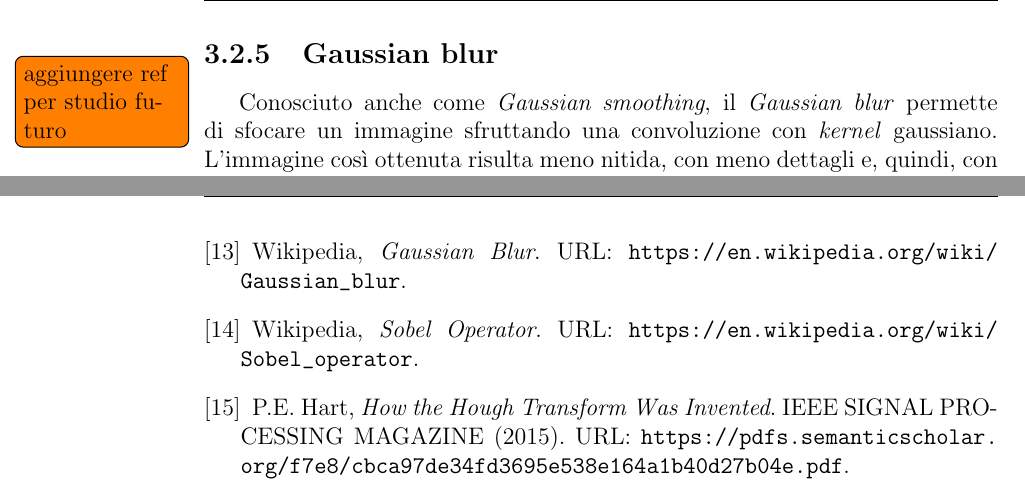
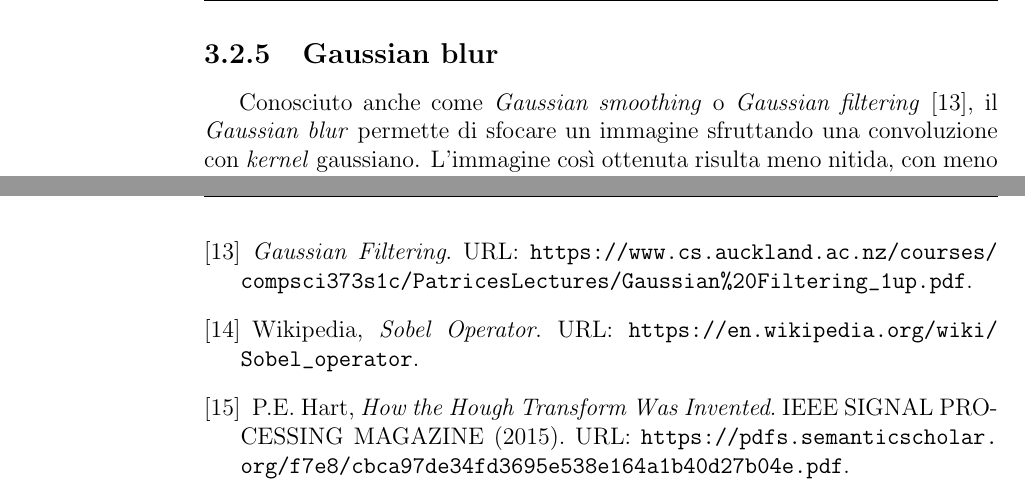
Before and after one commit to Nyriu/Tesi, a LaTeX book (tesi.tex, which reads biblio.tex, chapters/il_dataset.tex): two parts of pages 28 and 70 of 70, joined at a grey line, cut so that both start at the same text. Compiled offline with pdfLaTeX.

Commit message:
gau filter ok

```diff
--- a/biblio.tex
+++ b/biblio.tex
@@ -96,10 +96,13 @@ URL: \url{https://en.wikipedia.org/wiki/Histogram_equalization}.
 URL: \url{https://www.math.uci.edu/icamp/courses/math77c/demos/hist_eq.pdf}.
 
 
-\bibitem{wikipedia-gaussian-blur}
-Wikipedia,
-\emph{Gaussian Blur}.
-URL: \url{https://en.wikipedia.org/wiki/Gaussian_blur}.
+%\bibitem{wikipedia-gaussian-blur}
+%Wikipedia,
+%\emph{Gaussian Blur}.
+%URL: \url{https://en.wikipedia.org/wiki/Gaussian_blur}.
+\bibitem{gaussian-filtering}
+\emph{Gaussian Filtering}.
+URL: \url{https://www.cs.auckland.ac.nz/courses/compsci373s1c/PatricesLectures/Gaussian%20Filtering_1up.pdf}.
 
 
 \bibitem{wikipedia-sobel}
--- a/chapters/il_dataset.tex
+++ b/chapters/il_dataset.tex
@@ -472,8 +472,8 @@ Sostanzialmente abbiamo ricolorato ogni pixel dell'immagine di partenza con colo
 \end{figure}
 
 \clearpage
-\subsection {Gaussian blur} \todo[noline]{aggiungere ref per studio futuro}
-Conosciuto anche come \textit{Gaussian smoothing}, il \textit{Gaussian blur} permette di sfocare un immagine sfruttando una convoluzione con \textit{kernel} gaussiano.
+\subsection {Gaussian blur}
+Conosciuto anche come \textit{Gaussian smoothing} o \textit{Gaussian filtering}~\cite{gaussian-filtering}, il \textit{Gaussian blur} permette di sfocare un immagine sfruttando una convoluzione con \textit{kernel} gaussiano.
 L'immagine così ottenuta risulta meno nitida, con meno dettagli e, quindi, con meno rumore.
 L'obiettivo principale di questa tecnica è mantenere soltanto l'informazione caratterizzante, rimuovendo quella non necessaria od anomala.
 %Si può dimostrare che il \textit{Gaussian blur} è un \textit{low-pass filter}.
```
